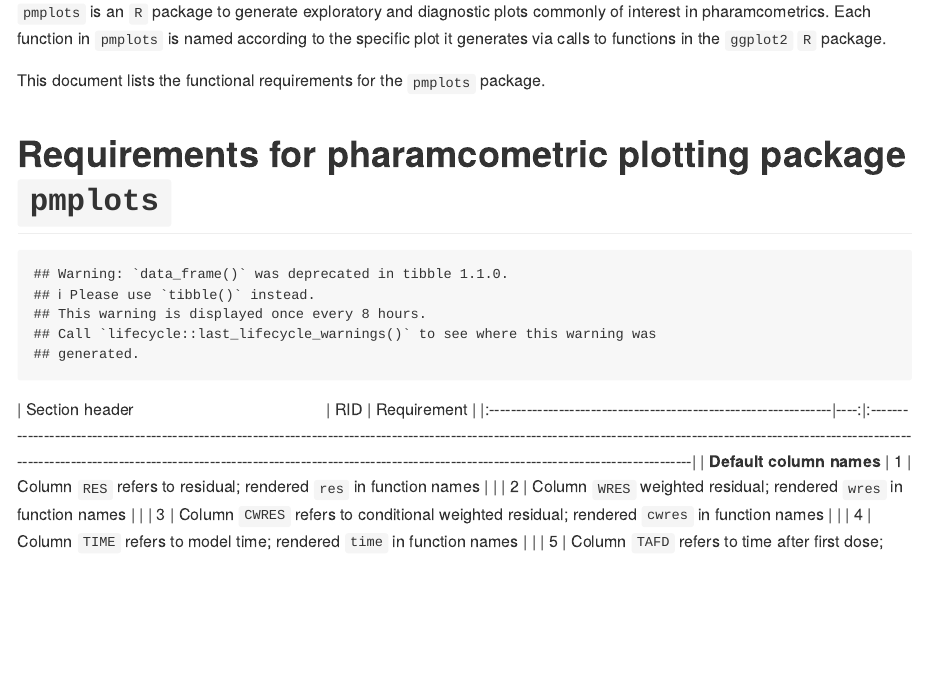
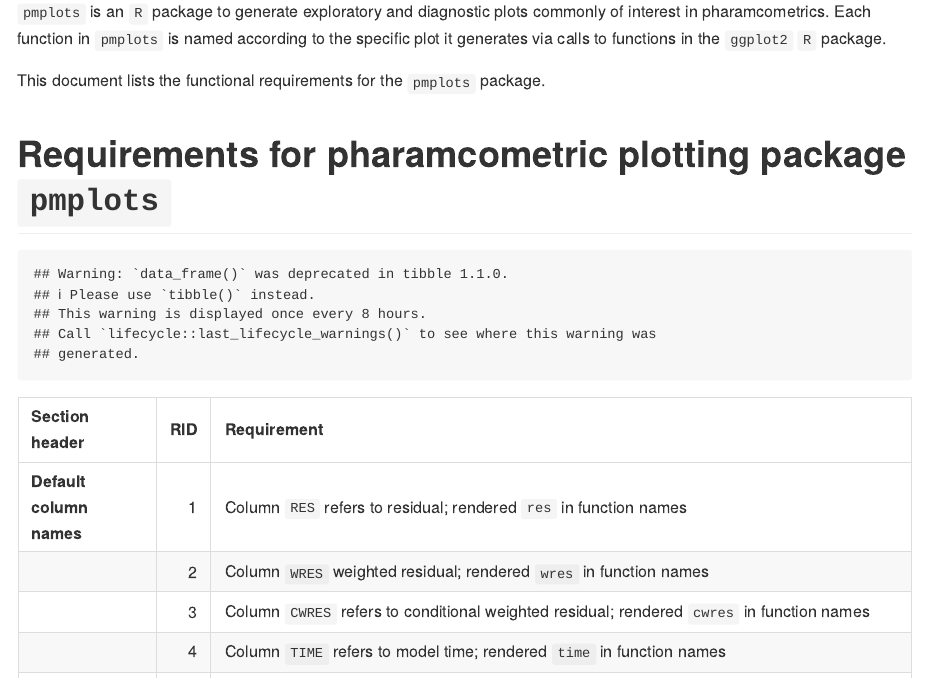
Before and after one commit to metrumresearchgroup/pmplots, an R Markdown document (inst/docs/requirements.Rmd): the page in a window 1100 px wide, from 110 px down. Rendered offline with R 4.5, knitr and Pandoc, with nearby package versions.

Commit message:
table reformat

````diff
--- a/inst/docs/requirements.Rmd
+++ b/inst/docs/requirements.Rmd
@@ -39,7 +39,7 @@
 
 x <- mutate(x, Section = paste0("__", Section, "__"))
 x <- mutate(x, Section = if_else(duplicated(Section), "", Section))
-x <- rename(x,`Section header<font color="white">_____________________</font>` = Section)
+x <- rename(x,`Section header` = Section)
 ```
 
 ```{r, echo  = FALSE}
````
Also changed, not shown: inst/docs/requirements.md.
